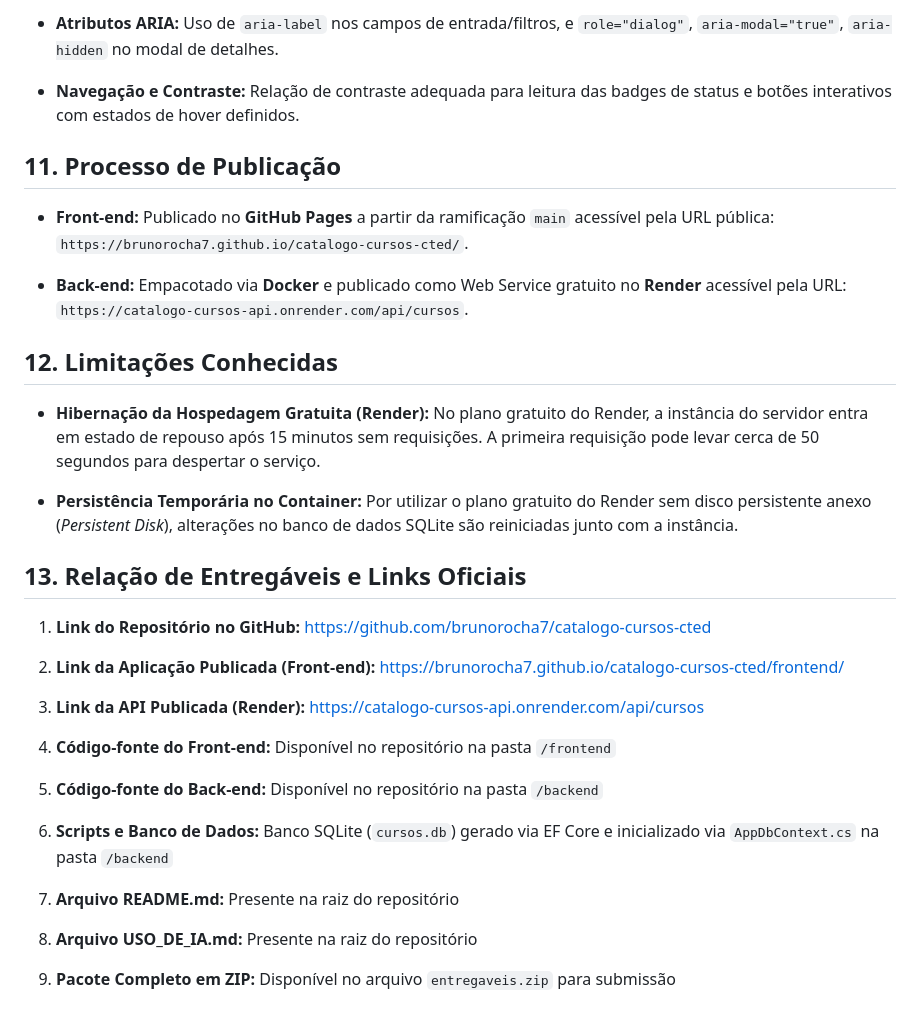
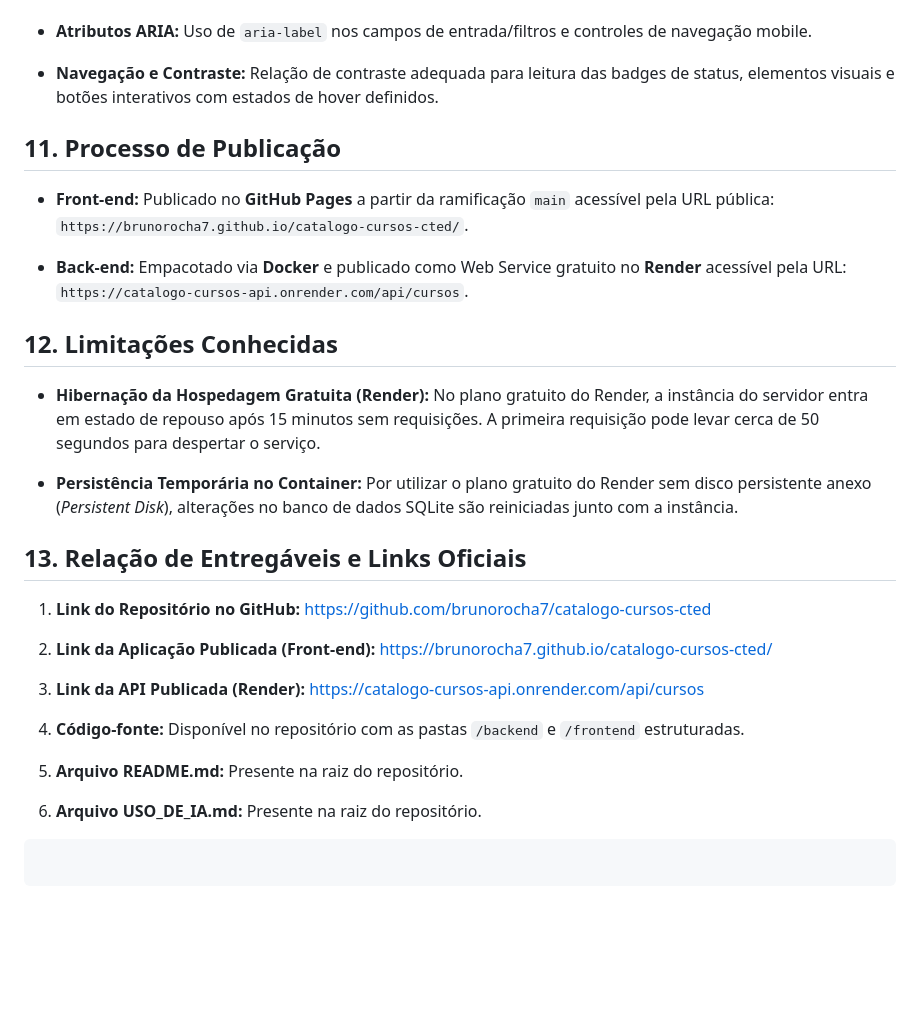
Before and after one commit to brunorocha7/catalogo-cursos-cted, a Markdown page: README.md, the part around one of its changes. Rendered like a GitHub page; blank space fills up the shorter version.

````diff
--- a/README.md
+++ b/README.md
@@ -123,36 +168,48 @@ Caso o arquivo do banco não exista, o EF Core cria a estrutura de tabelas e pop
 
-* **Atributos ARIA:** Uso de `aria-label` nos campos de entrada/filtros, e `role="dialog"`, `aria-modal="true"`, `aria-hidden` no modal de detalhes.
 
-* **Navegação e Contraste:** Relação de contraste adequada para leitura das badges de status e botões interativos com estados de hover definidos.
+* **Atributos ARIA:** Uso de `aria-label` nos campos de entrada/filtros e controles de navegação mobile.
+
+
+* **Navegação e Contraste:** Relação de contraste adequada para leitura das badges de status, elementos visuais e botões interativos com estados de hover definidos.
+
+
 
 ## 11. Processo de Publicação
 
 * **Front-end:** Publicado no **GitHub Pages** a partir da ramificação `main` acessível pela URL pública: `https://brunorocha7.github.io/catalogo-cursos-cted/`.
 
+
 * **Back-end:** Empacotado via **Docker** e publicado como Web Service gratuito no **Render** acessível pela URL: `https://catalogo-cursos-api.onrender.com/api/cursos`.
+
+
 
 ## 12. Limitações Conhecidas
 
 * **Hibernação da Hospedagem Gratuita (Render):** No plano gratuito do Render, a instância do servidor entra em estado de repouso após 15 minutos sem requisições. A primeira requisição pode levar cerca de 50 segundos para despertar o serviço.
 
+
 * **Persistência Temporária no Container:** Por utilizar o plano gratuito do Render sem disco persistente anexo (*Persistent Disk*), alterações no banco de dados SQLite são reiniciadas junto com a instância.
+
+
 
 ## 13. Relação de Entregáveis e Links Oficiais
 
-1. **Link do Repositório no GitHub:** <https://github.com/brunorocha7/catalogo-cursos-cted>
+1. **Link do Repositório no GitHub:** [https://github.com/brunorocha7/catalogo-cursos-cted](https://www.google.com/search?q=https://github.com/brunorocha7/catalogo-cursos-cted)
 
-2. **Link da Aplicação Publicada (Front-end):** <https://brunorocha7.github.io/catalogo-cursos-cted/frontend/>
+2. **Link da Aplicação Publicada (Front-end):** [https://brunorocha7.github.io/catalogo-cursos-cted/](https://www.google.com/url?sa=E&source=gmail&q=https://brunorocha7.github.io/catalogo-cursos-cted/)
 
-3. **Link da API Publicada (Render):** <https://catalogo-cursos-api.onrender.com/api/cursos>
+3. **Link da API Publicada (Render):** [https://catalogo-cursos-api.onrender.com/api/cursos](https://www.google.com/url?sa=E&source=gmail&q=https://catalogo-cursos-api.onrender.com/api/cursos)
 
-4. **Código-fonte do Front-end:** Disponível no repositório na pasta `/frontend`
+4. **Código-fonte:** Disponível no repositório com as pastas `/backend` e `/frontend` estruturadas.
 
-5. **Código-fonte do Back-end:** Disponível no repositório na pasta `/backend`
 
-6. **Scripts e Banco de Dados:** Banco SQLite (`cursos.db`) gerado via EF Core e inicializado via `AppDbContext.cs` na pasta `/backend`
+5. **Arquivo README.md:** Presente na raiz do repositório.
 
-7. **Arquivo README.md:** Presente na raiz do repositório
 
-8. **Arquivo USO_DE_IA.md:** Presente na raiz do repositório
+6. **Arquivo USO_DE_IA.md:** Presente na raiz do repositório.
 
-9. **Pacote Completo em ZIP:** Disponível no arquivo `entregaveis.zip` para submissão
+
+
+```
+
+```
````
Also changed, not shown: other parts of README.md (+105 -60 lines).
